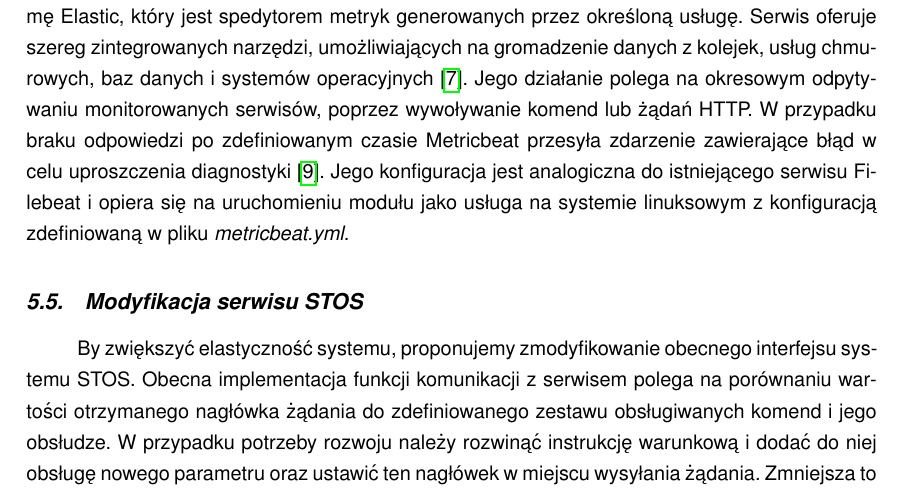
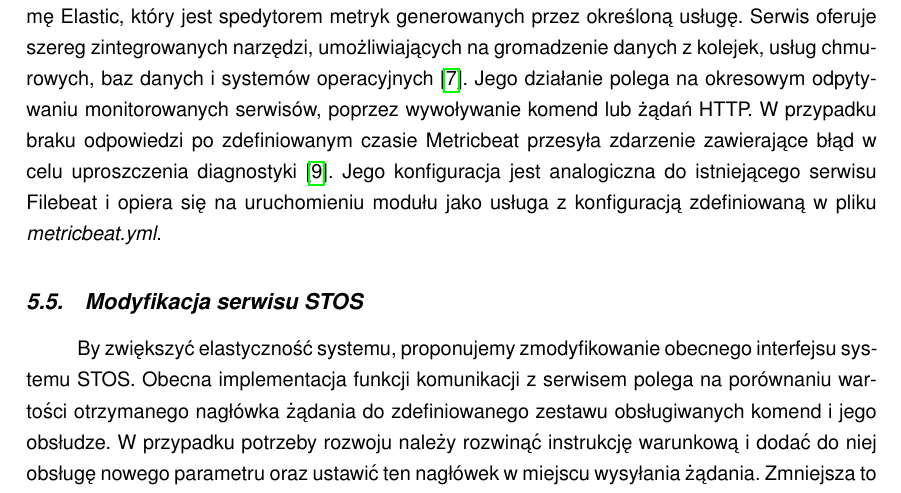
Before and after one commit to Projekt-Inzynierski-STOS-2024-2025/Praca-Inzynierska, a LaTeX document (main.tex, which reads chapters/5/4-metryki.tex): part of page 48 of 54, cut so that both start at the same text. Compiled offline with pdfLaTeX.

Commit message:
Update 4-metryki.tex

```diff
--- a/chapters/5/4-metryki.tex
+++ b/chapters/5/4-metryki.tex
@@ -1,3 +1,3 @@
 % LTex: language=pl
 \section{Gromadzenie metryk i ich wizualizacja}
-W celu rozszerzenia możliwości monitorowania stanu systemu za pomocą istniejącej implementacji platformy Elasticstack proponujemy użycie serwisu Metricbeat opracowany przez firmę Elastic, który jest spedytorem metryk generowanych przez określoną usługę. Serwis oferuje szereg zintegrowanych narzędzi, umożliwiających na gromadzenie danych z kolejek, usług chmurowych, baz danych i systemów operacyjnych \cite{metricbeat}. Jego działanie polega na okresowym odpytywaniu monitorowanych serwisów, poprzez wywoływanie komend lub żądań HTTP. W przypadku braku odpowiedzi po zdefiniowanym czasie Metricbeat przesyła zdarzenie zawierające błąd w celu uproszczenia diagnostyki \cite{metricbeat_work}. Jego konfiguracja jest analogiczna do istniejącego serwisu Filebeat i opiera się na uruchomieniu modułu jako usługa na systemie linuksowym z konfiguracją zdefiniowaną w pliku \textit{metricbeat.yml}.
+W celu rozszerzenia możliwości monitorowania stanu systemu za pomocą istniejącej implementacji platformy Elasticstack proponujemy użycie serwisu Metricbeat opracowany przez firmę Elastic, który jest spedytorem metryk generowanych przez określoną usługę. Serwis oferuje szereg zintegrowanych narzędzi, umożliwiających na gromadzenie danych z kolejek, usług chmurowych, baz danych i systemów operacyjnych \cite{metricbeat}. Jego działanie polega na okresowym odpytywaniu monitorowanych serwisów, poprzez wywoływanie komend lub żądań HTTP. W przypadku braku odpowiedzi po zdefiniowanym czasie Metricbeat przesyła zdarzenie zawierające błąd w celu uproszczenia diagnostyki \cite{metricbeat_work}. Jego konfiguracja jest analogiczna do istniejącego serwisu Filebeat i opiera się na uruchomieniu modułu jako usługa z konfiguracją zdefiniowaną w pliku \textit{metricbeat.yml}.
```
